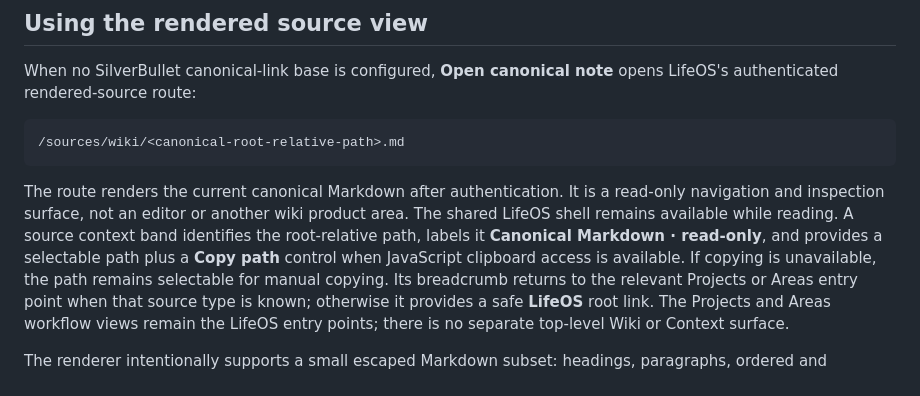
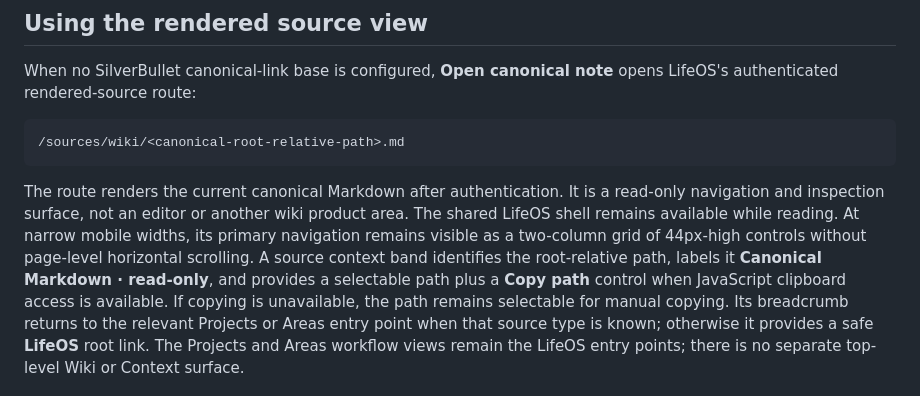
Before and after one commit to bcl1713/lifeos, a Markdown page: docs/rendered-source-navigation.md, the part around the change. Drawn GitHub-style.

Commit message:
docs: describe mobile source navigation

```diff
--- a/docs/rendered-source-navigation.md
+++ b/docs/rendered-source-navigation.md
@@ -16,8 +16,10 @@ opens LifeOS's authenticated rendered-source route:
 
 The route renders the current canonical Markdown after authentication. It is a
 read-only navigation and inspection surface, not an editor or another wiki
-product area. The shared LifeOS shell remains available while reading. A source
-context band identifies the root-relative path, labels it **Canonical Markdown ·
+product area. The shared LifeOS shell remains available while reading. At narrow
+mobile widths, its primary navigation remains visible as a two-column grid of
+44px-high controls without page-level horizontal scrolling. A source context
+band identifies the root-relative path, labels it **Canonical Markdown ·
 read-only**, and provides a selectable path plus a **Copy path** control when
 JavaScript clipboard access is available. If copying is unavailable, the path
 remains selectable for manual copying. Its breadcrumb returns to the relevant
```
